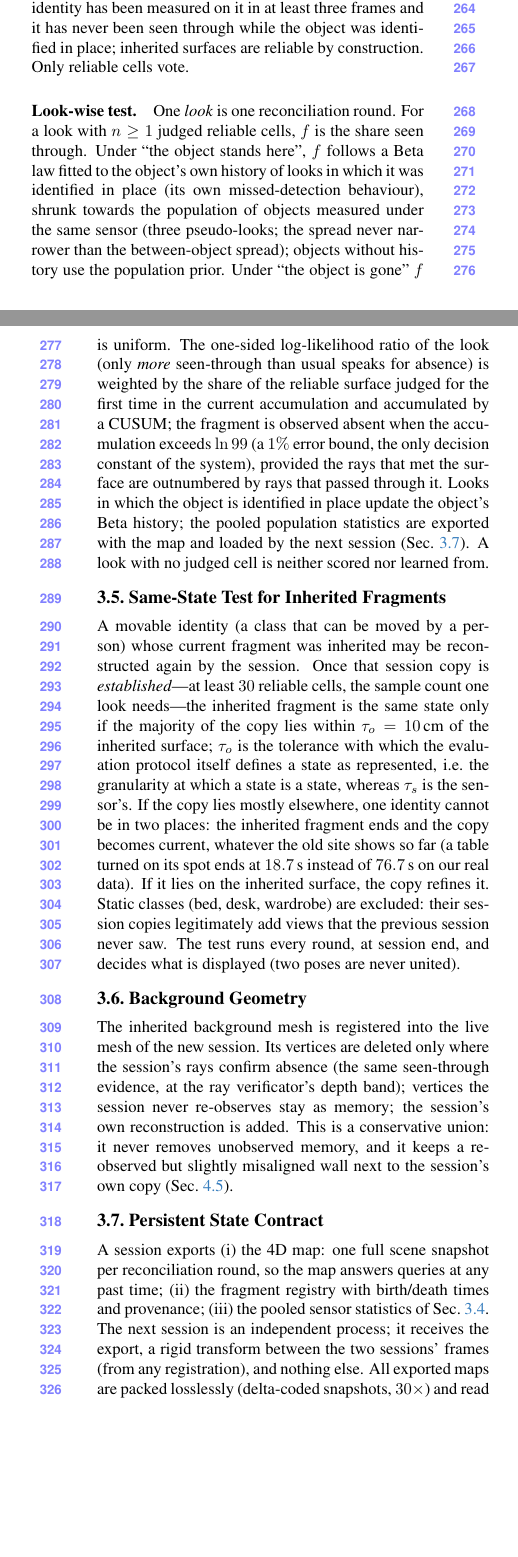
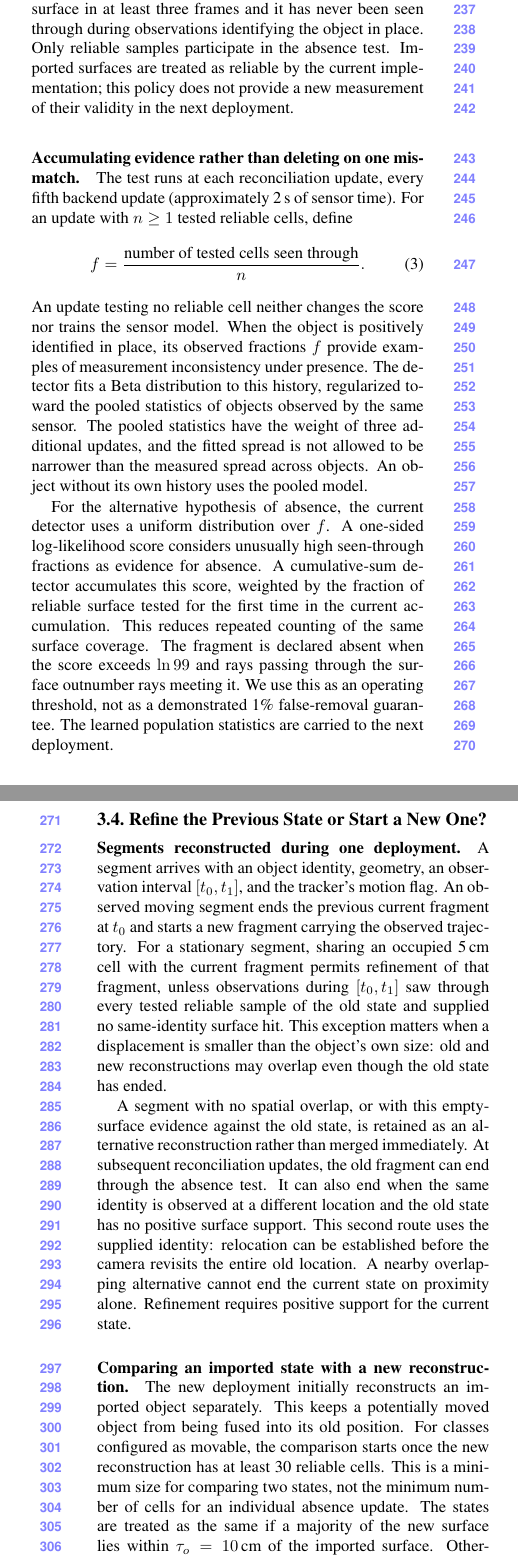
Before and after one commit to giltchcity/myncv---rpsl---daicma, a LaTeX paper (manuscript/main.tex, which reads manuscript/sec/4_method.tex): two parts of the columns of pages 3 and 4 of 7, joined at a grey line, cut so that both start at the same text, the shorter picture padded with empty space. Compiled offline with pdfLaTeX.

Commit message:
Explain surface evidence and state transitions without project shorthand

```diff
--- a/manuscript/sec/4_method.tex
+++ b/manuscript/sec/4_method.tex
@@ -30,0 +29,3 @@ observed motion).
+registry, $\mathcal{H}^k$ is the recorded scene history, and $\Theta^k$ contains
+pooled sensor statistics used by the absence test. The next deployment computes
+$\mathcal{S}^{k+1}=\Phi(\mathcal{S}^{k},Z^{k+1})$ under the supplied alignment.
@@ -47,2 +78,37 @@ dataset; the same binary runs on synthetic, real, and public data.
+cells. A newly reconstructed sample becomes reliable after its identity is
+observed on the surface in at least three frames and it has never been seen
+through during observations identifying the object in place. Only reliable
+samples participate in the absence test. Imported surfaces are treated as
+reliable by the current implementation; this policy does not provide a new
+measurement of their validity in the next deployment.
+
+\paragraph{Accumulating evidence rather than deleting on one mismatch.}
+The test runs at each reconciliation update, every fifth backend update
+(approximately 2\,s of sensor time). For an update with $n\ge1$ tested reliable
+cells, define
+\begin{equation}
+ f = \frac{\text{number of tested cells seen through}}{n}.
+ \label{eq:through_fraction}
+\end{equation}
+An update testing no reliable cell neither changes the score nor trains the
+sensor model. When the object is positively identified in place, its observed
+fractions $f$ provide examples of measurement inconsistency under presence.
+The detector fits a Beta distribution to this history, regularized toward the
+pooled statistics of objects observed by the same sensor. The pooled statistics
+have the weight of three additional updates, and the fitted spread is not allowed
+to be narrower than the measured spread across objects. An object without its
+own history uses the pooled model.
+
+For the alternative hypothesis of absence, the current detector uses a uniform
+distribution over $f$. A one-sided log-likelihood score considers unusually high
+seen-through fractions as evidence for absence. A cumulative-sum detector
+accumulates this score, weighted by the fraction of reliable surface tested for
+the first time in the current accumulation. This reduces repeated counting of
+the same surface coverage. The fragment is declared absent when the score exceeds
+$\ln 99$ and rays passing through the surface outnumber rays meeting it. We use
+this as an operating threshold, not as a demonstrated 1\% false-removal
+guarantee. The learned population statistics are carried to the next deployment.
+
+\subsection{Refine the Previous State or Start a New One?}
 \label{sec:states}
 
@@ -59 +115,10 @@ refines $c$ in place---\emph{unless} $c$ was observed empty while $s$ was being
-observed: every reliable sample of $c$ that was judged in that interval was seen
+\paragraph{Segments reconstructed during one deployment.}
+A segment arrives with an object identity, geometry, an observation interval
+$[t_0,t_1]$, and the tracker's motion flag. An observed moving segment ends the
+previous current fragment at $t_0$ and starts a new fragment carrying the observed
+trajectory. For a stationary segment, sharing an occupied 5\,cm cell with the
+current fragment permits refinement of that fragment, unless observations during
+$[t_0,t_1]$ saw through every tested reliable sample of the old state and supplied
+no same-identity surface hit. This exception matters when a displacement is
+smaller than the object's own size: old and new reconstructions may overlap even
+though the old state has ended.
@@ -65 +125,10 @@ until the evidence of \cref{sec:absence} decides.
 
+A segment with no spatial overlap, or with this empty-surface evidence against
+the old state, is retained as an alternative reconstruction rather than merged
+immediately. At subsequent reconciliation updates, the old fragment can end
+through the absence test. It can also end when the same identity is observed at
+a different location and the old state has no positive surface support. This
+second route uses the supplied identity: relocation can be established before
+the camera revisits the entire old location. A nearby overlapping alternative
+cannot end the current state on proximity alone. Refinement requires positive
+support for the current state.
@@ -77,3 +135,10 @@ the inherited fragment and the session copy are united.
 
-\subsection{Projected Physical Evidence and Observed Absence}
-\label{sec:absence}
+\paragraph{Comparing an imported state with a new reconstruction.}
+\label{sec:samestate}
+The new deployment initially reconstructs an imported object separately. This
+keeps a potentially moved object from being fused into its old position. For
+classes configured as movable, the comparison starts once the new reconstruction
+has at least 30 reliable cells. This is a minimum size for comparing two states,
+not the minimum number of cells for an individual absence update.
+The states are treated as the same if a majority of the new surface lies within
+$\tau_o=10$\,cm of the imported surface. Otherwise the imported fragment ends and
@@ -96,53 +159,3 @@ plainly stands there (on our real sensor, $12$--$55\%$ of the cells of static
-objects). A cell is \emph{reliable} once the object's own identity has been
-measured on it in at least three frames and it has never been seen through
-while the object was identified in place; inherited surfaces are reliable by
-construction. Only reliable cells vote.
-
-\paragraph{Look-wise test.}
-One \emph{look} is one reconciliation round. For a look with $n\ge 1$ judged
-reliable cells, $f$ is the share seen through. Under ``the object stands here'',
-$f$ follows a Beta law fitted to the object's own history of looks in which it
-was identified in place (its own missed-detection behaviour), shrunk towards the
-population of objects measured under the same sensor (three pseudo-looks; the
-spread never narrower than the between-object spread); objects without history
-use the population prior. Under ``the object is gone'' $f$ is uniform. The
-one-sided log-likelihood ratio of the look (only \emph{more} seen-through than
-usual speaks for absence) is weighted by the share of the reliable surface judged
-for the first time in the current accumulation and accumulated by a CUSUM; the
-fragment is observed absent when the accumulation exceeds $\ln 99$ (a $1\%$
-error bound, the only decision constant of the system), provided the rays that
-met the surface are outnumbered by rays that passed through it. Looks in which
-the object is identified in place update the object's Beta history; the pooled
-population statistics are exported with the map and loaded by the next session
-(\cref{sec:contract}). A look with no judged cell is neither scored nor learned
-from.
-
-\subsection{Same-State Test for Inherited Fragments}
-\label{sec:samestate}
-
-A movable identity (a class that can be moved by a person) whose current
-fragment was inherited may be reconstructed again by the session. Once that
-session copy is \emph{established}---at least $30$ reliable cells, the sample
-count one look needs---the inherited fragment is the same state only if the
-majority of the copy lies within $\tau_o=10$\,cm of the inherited surface;
-$\tau_o$ is the tolerance with which the evaluation protocol itself defines a
-state as represented, i.e.\ the granularity at which a state is a state, whereas
-$\tau_s$ is the sensor's. If the copy lies mostly elsewhere, one identity cannot
-be in two places: the inherited fragment ends and the copy becomes current,
-whatever the old site shows so far (a table turned on its spot ends at
-$18.7$\,s instead of $76.7$\,s on our real data). If it lies on the inherited
-surface, the copy refines it. Static classes (bed, desk, wardrobe) are excluded:
-their session copies legitimately add views that the previous session never
-saw. The test runs every round, at session end, and decides what is displayed
-(two poses are never united).
-
-\subsection{Background Geometry}
+\subsection{Background Update and Transfer to the Next Deployment}
 \label{sec:background}
 
-The inherited background mesh is registered into the live mesh of the new
-session. Its vertices are deleted only where the session's rays confirm absence
-(the same seen-through evidence, at the ray verificator's depth band); vertices
-the session never re-observes stay as memory; the session's own reconstruction
-is added. This is a conservative union: it never removes unobserved memory, and
-it keeps a re-observed but slightly misaligned wall next to the session's own
-copy (\cref{sec:limitations}).
@@ -149,11 +169,3 @@ copy (\cref{sec:limitations}).
 
-\subsection{Persistent State Contract}
 \label{sec:contract}
-
-A session exports (i) the 4D map: one full scene snapshot per reconciliation
-round, so the map answers queries at any past time; (ii) the fragment registry
-with birth/death times and provenance; (iii) the pooled sensor statistics of
-\cref{sec:absence}. The next session is an independent process; it receives the
-export, a rigid transform between the two sessions' frames (from any
-registration), and nothing else. All exported maps are packed losslessly
-(delta-coded snapshots, $30\times$) and read back through the same interface.
+At completion, the deployment exports the current geometry and fragment registry,
```
Also changed, not shown: manuscript/sec/4_method.tex (168 more changed lines).
